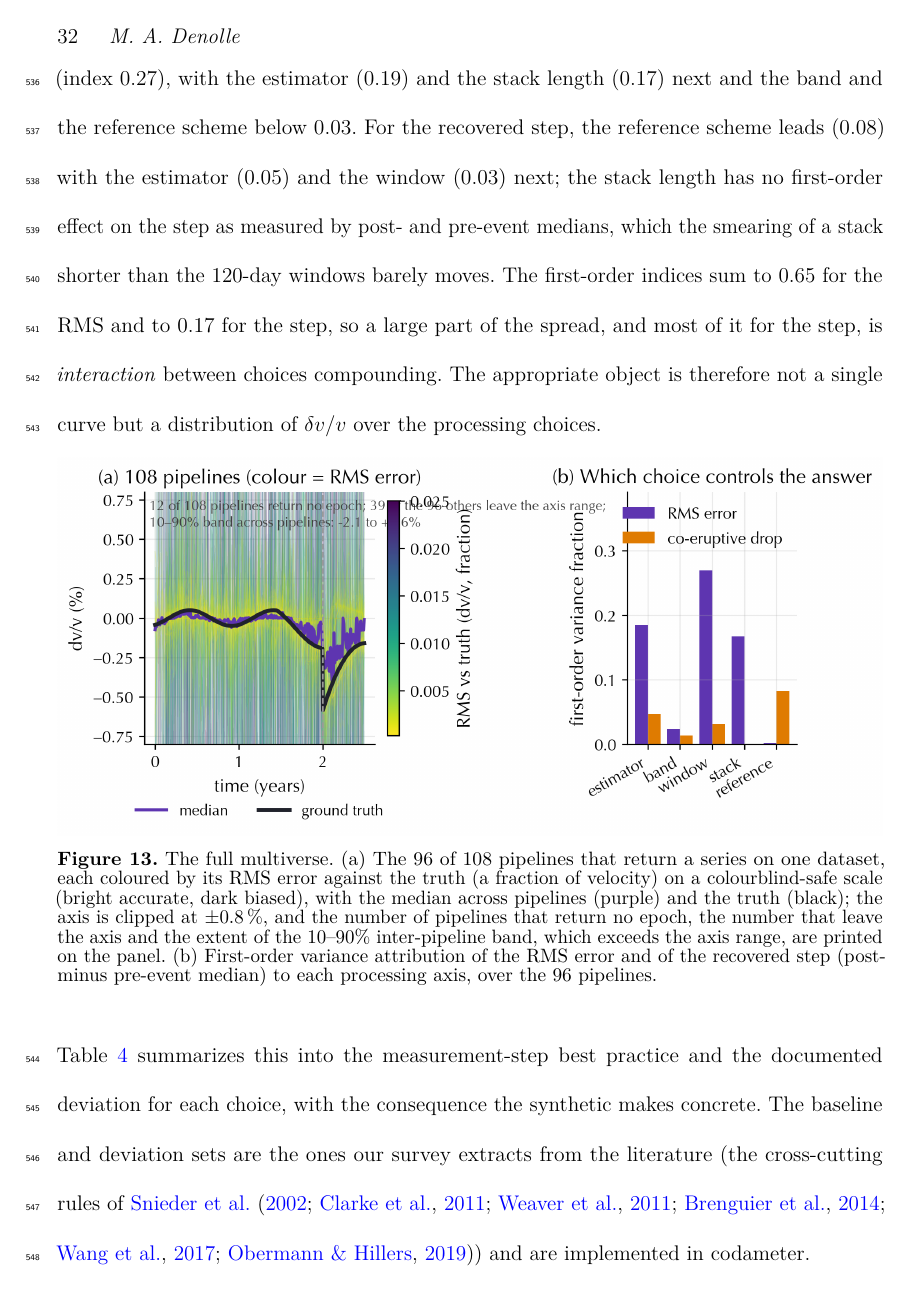
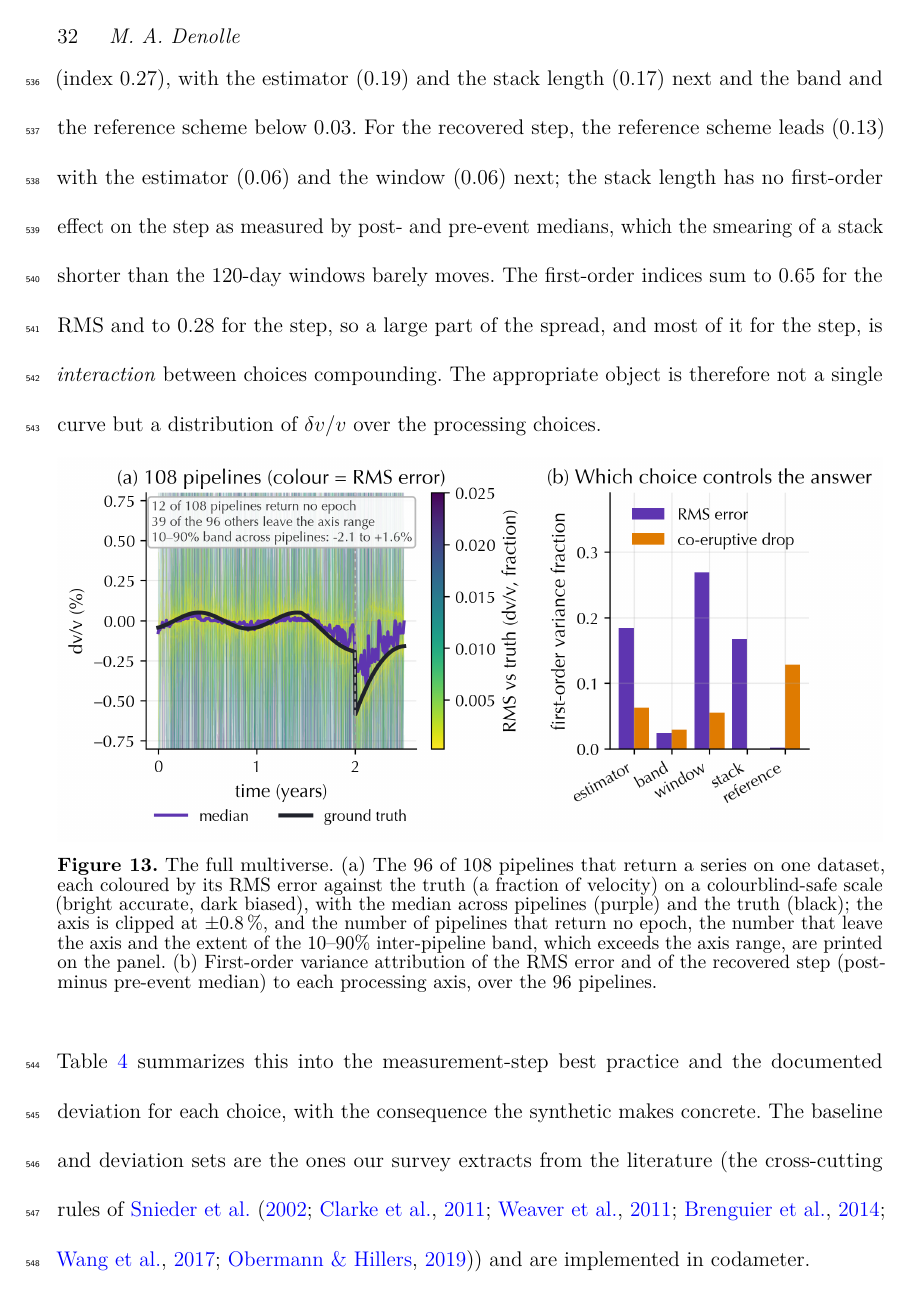
Before and after one commit to Denolle-Lab/codameter, a LaTeX document (paper/manuscript_marine.tex): page 32 of 85. Compiled offline with pdfLaTeX.

Commit message:
Regenerate Fig 13 with the event-day step and the boxed annotation (#39)
Co-Authored-By: Claude Opus 5 <noreply@anthropic.com>

```diff
--- a/paper/manuscript_marine.tex
+++ b/paper/manuscript_marine.tex
@@ -1368,12 +1368,12 @@ Attributing the variance of the outcome to each axis with a first-order
 for this dataset, the \textbf{coda window} controls the RMS error most
 (index \(0.27\)), with the estimator (\(0.19\)) and the stack length
 (\(0.17\)) next and the band and the reference scheme below \(0.03\).
-For the recovered step, the reference scheme leads (\(0.08\)) with the
-estimator (\(0.05\)) and the window (\(0.03\)) next; the stack length
+For the recovered step, the reference scheme leads (\(0.13\)) with the
+estimator (\(0.06\)) and the window (\(0.06\)) next; the stack length
 has no first-order effect on the step as measured by post- and pre-event
 medians, which the smearing of a stack shorter than the 120-day windows
 barely moves. The first-order indices sum to \(0.65\) for the RMS and to
-\(0.17\) for the step, so a large part of the spread, and most of it for
+\(0.28\) for the step, so a large part of the spread, and most of it for
 the step, is \emph{interaction} between choices compounding. The
 appropriate object is therefore not a single curve but a distribution of
 \dvv~over the processing choices.
```
Also changed, not shown: literature/figs/demo_11_multiverse.png, 2 other files.
